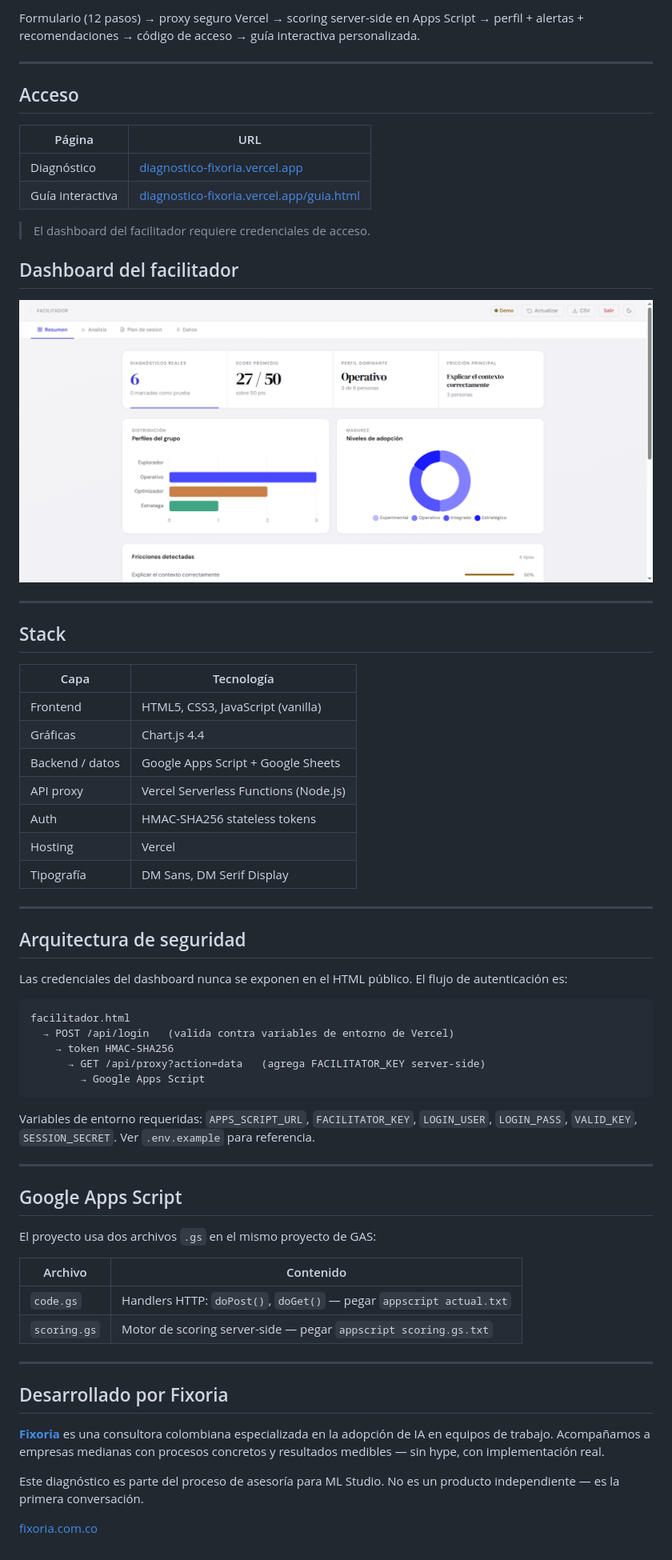
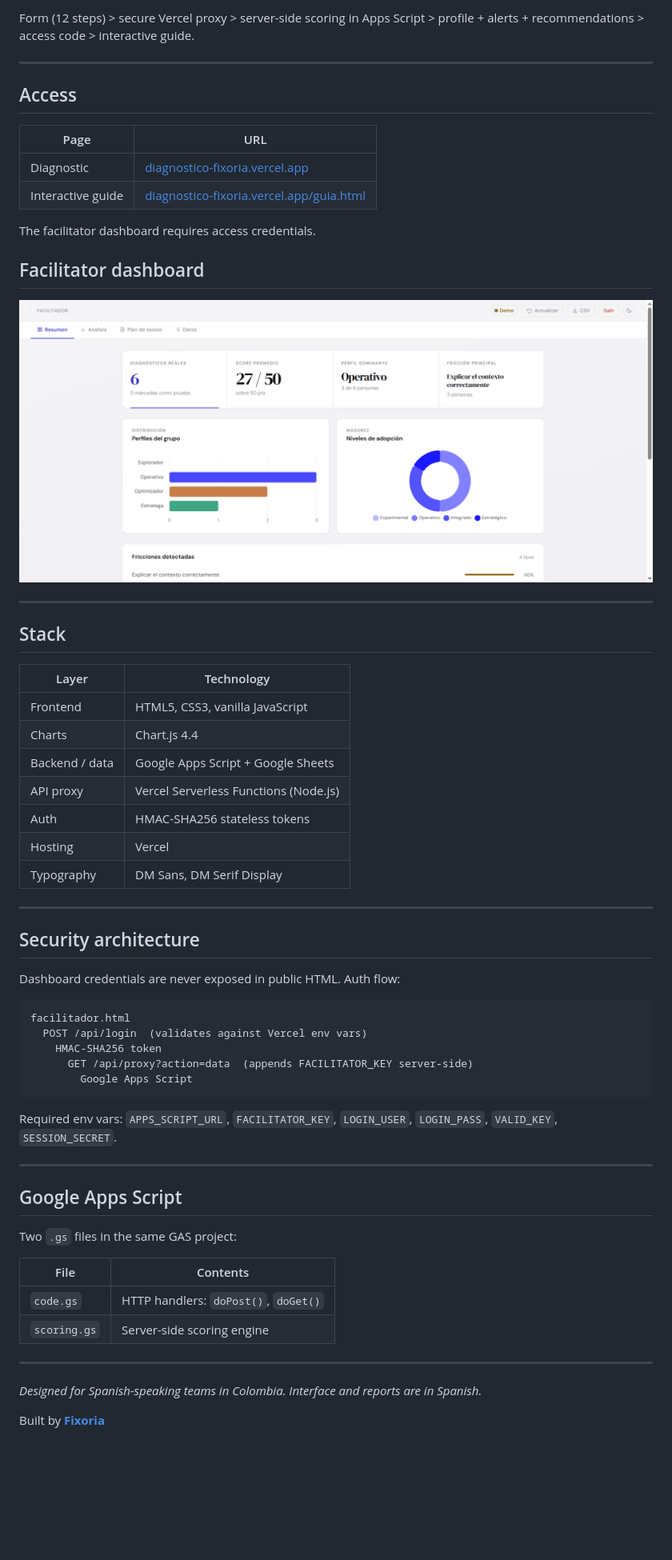
Before and after one commit to joanbeno/Diagnostico-IA, a Markdown page: README.md, the part around one of its changes. Shown at 80% size. GitHub-like rendering; blank space fills up the shorter version.

Commit message:
docs: translate README to English

````diff
--- a/README.md
+++ b/README.md
@@ -31,16 +31,16 @@ Al finalizar, el participante recibe un **perfil personal** (Explorador, Operati
 
-Formulario (12 pasos) → proxy seguro Vercel → scoring server-side en Apps Script → perfil + alertas + recomendaciones → código de acceso → guía interactiva personalizada.
+Form (12 steps) > secure Vercel proxy > server-side scoring in Apps Script > profile + alerts + recommendations > access code > interactive guide.
 
 ---
 
-## Acceso
+## Access
 
-| Página | URL |
+| Page | URL |
 |---|---|
-| Diagnóstico | [diagnostico-fixoria.vercel.app](https://diagnostico-fixoria.vercel.app) |
-| Guía interactiva | [diagnostico-fixoria.vercel.app/guia.html](https://diagnostico-fixoria.vercel.app/guia.html) |
+| Diagnostic | [diagnostico-fixoria.vercel.app](https://diagnostico-fixoria.vercel.app) |
+| Interactive guide | [diagnostico-fixoria.vercel.app/guia.html](https://diagnostico-fixoria.vercel.app/guia.html) |
 
-> El dashboard del facilitador requiere credenciales de acceso.
+The facilitator dashboard requires access credentials.
 
-## Dashboard del facilitador
+## Facilitator dashboard
 
@@ -50,49 +50,45 @@ Formulario (12 pasos) → proxy seguro Vercel → scoring server-side en Apps Sc
 
 ## Stack
 
-| Capa | Tecnología |
+| Layer | Technology |
 |---|---|
-| Frontend | HTML5, CSS3, JavaScript (vanilla) |
-| Gráficas | Chart.js 4.4 |
-| Backend / datos | Google Apps Script + Google Sheets |
+| Frontend | HTML5, CSS3, vanilla JavaScript |
+| Charts | Chart.js 4.4 |
+| Backend / data | Google Apps Script + Google Sheets |
 | API proxy | Vercel Serverless Functions (Node.js) |
 | Auth | HMAC-SHA256 stateless tokens |
 | Hosting | Vercel |
-| Tipografía | DM Sans, DM Serif Display |
+| Typography | DM Sans, DM Serif Display |
 
 ---
 
-## Arquitectura de seguridad
+## Security architecture
 
-Las credenciales del dashboard nunca se exponen en el HTML público. El flujo de autenticación es:
+Dashboard credentials are never exposed in public HTML. Auth flow:
 
 ```
 facilitador.html
-  → POST /api/login   (valida contra variables de entorno de Vercel)
-    → token HMAC-SHA256
-      → GET /api/proxy?action=data   (agrega FACILITATOR_KEY server-side)
-        → Google Apps Script
+  POST /api/login  (validates against Vercel env vars)
+    HMAC-SHA256 token
+      GET /api/proxy?action=data  (appends FACILITATOR_KEY server-side)
+        Google Apps Script
 ```
 
-Variables de entorno requeridas: `APPS_SCRIPT_URL`, `FACILITATOR_KEY`, `LOGIN_USER`, `LOGIN_PASS`, `VALID_KEY`, `SESSION_SECRET`. Ver `.env.example` para referencia.
+Required env vars: `APPS_SCRIPT_URL`, `FACILITATOR_KEY`, `LOGIN_USER`, `LOGIN_PASS`, `VALID_KEY`, `SESSION_SECRET`.
 
 ---
 
 ## Google Apps Script
 
-El proyecto usa dos archivos `.gs` en el mismo proyecto de GAS:
+Two `.gs` files in the same GAS project:
 
-| Archivo | Contenido |
+| File | Contents |
 |---|---|
-| `code.gs` | Handlers HTTP: `doPost()`, `doGet()` — pegar `appscript actual.txt` |
-| `scoring.gs` | Motor de scoring server-side — pegar `appscript scoring.gs.txt` |
+| `code.gs` | HTTP handlers: `doPost()`, `doGet()` |
+| `scoring.gs` | Server-side scoring engine |
 
 ---
 
-## Desarrollado por Fixoria
+*Designed for Spanish-speaking teams in Colombia. Interface and reports are in Spanish.*
 
-**[Fixoria](https://fixoria.com.co)** es una consultora colombiana especializada en la adopción de IA en equipos de trabajo. Acompañamos a empresas medianas con procesos concretos y resultados medibles — sin hype, con implementación real.
-
-Este diagnóstico es parte del proceso de asesoría para ML Studio. No es un producto independiente — es la primera conversación.
-
-[fixoria.com.co](https://fixoria.com.co)
+Built by **[Fixoria](https://fixoria.com.co)**
````
Also changed, not shown: other parts of README.md (+18 -18 lines).
